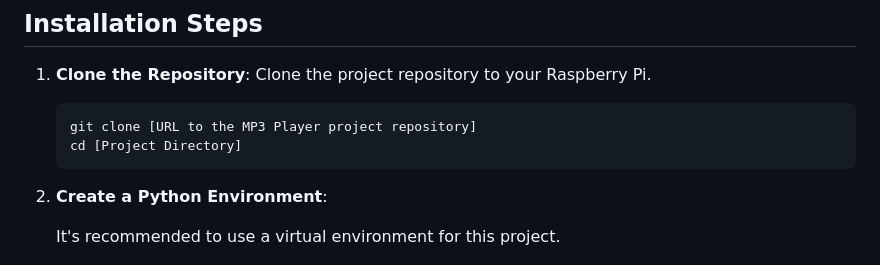
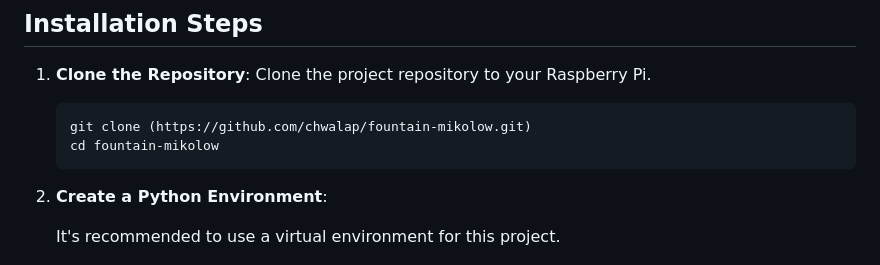
Before and after one commit to chwalap/fountain-mikolow, a Markdown page: README.md, the part around the change. Drawn GitHub-style.

````diff
--- a/README.md
+++ b/README.md
@@ -12,8 +12,8 @@ This guide provides instructions on how to set up and run the MP3 Player project
 1. **Clone the Repository**: Clone the project repository to your Raspberry Pi.
 
     ```bash
-    git clone [URL to the MP3 Player project repository]
-    cd [Project Directory]
+    git clone (https://github.com/chwalap/fountain-mikolow.git)
+    cd fountain-mikolow
     ```
 
 2. **Create a Python Environment**:
````
